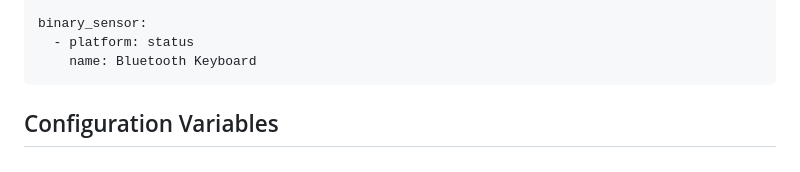
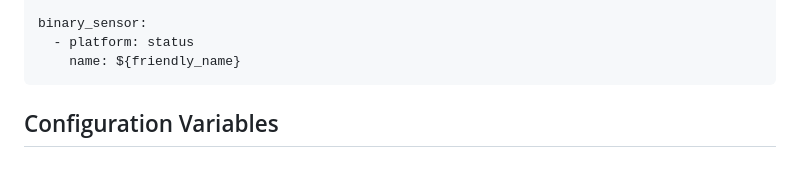
Before and after one commit to markusg1234/ESPHome-espidf_ble_keyboard, a Markdown page: README.md, the part around the change. Drawn GitHub-style.

Commit message:
Replace Bluetooth Keyboard name with variable

````diff
--- a/README.md
+++ b/README.md
@@ -87,7 +87,7 @@ button:
 
 binary_sensor:
   - platform: status
-    name: Bluetooth Keyboard
+    name: ${friendly_name}
 ```
 
 ## Configuration Variables
````
